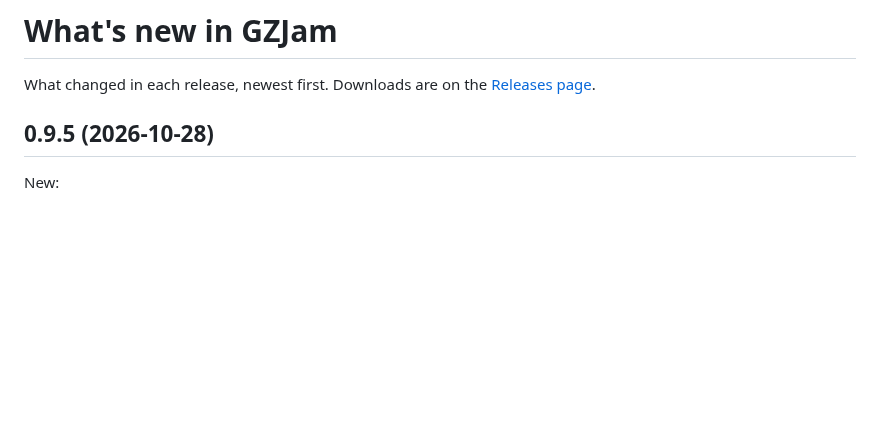
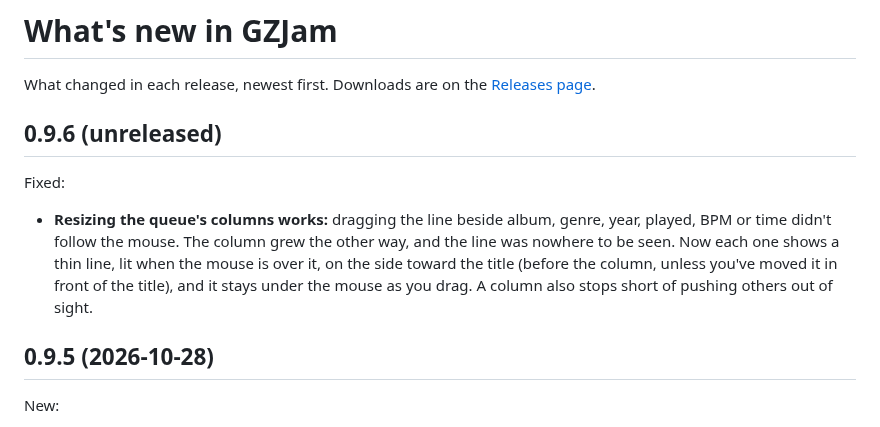
Before and after one commit to GemZombie/GZJam, a Markdown page: CHANGELOG.md, the part around the change. GitHub-like rendering; blank space fills up the shorter version.

Commit message:
Changelog and roadmap: #198 finished for 0.9.6

```diff
--- a/CHANGELOG.md
+++ b/CHANGELOG.md
@@ -9,6 +9,16 @@ notice, under "New", "Changed" and "Fixed" as needed. The release workflow refus
 has no section, and uses the section as the release's notes (tools/release-notes.sh).
 Bring ROADMAP.md up to date at the same time: it's the big picture, this is what changed.
 -->
+
+## 0.9.6 (unreleased)
+
+Fixed:
+
+- **Resizing the queue's columns works:** dragging the line beside album, genre, year, played, BPM
+  or time didn't follow the mouse. The column grew the other way, and the line was nowhere to be
+  seen. Now each one shows a thin line, lit when the mouse is over it, on the side toward the
+  title (before the column, unless you've moved it in front of the title), and it stays under the
+  mouse as you drag. A column also stops short of pushing others out of sight.
 
 ## 0.9.5 (2026-10-28)
 
```
Also changed, not shown: ROADMAP.md (+2 -1 lines).
